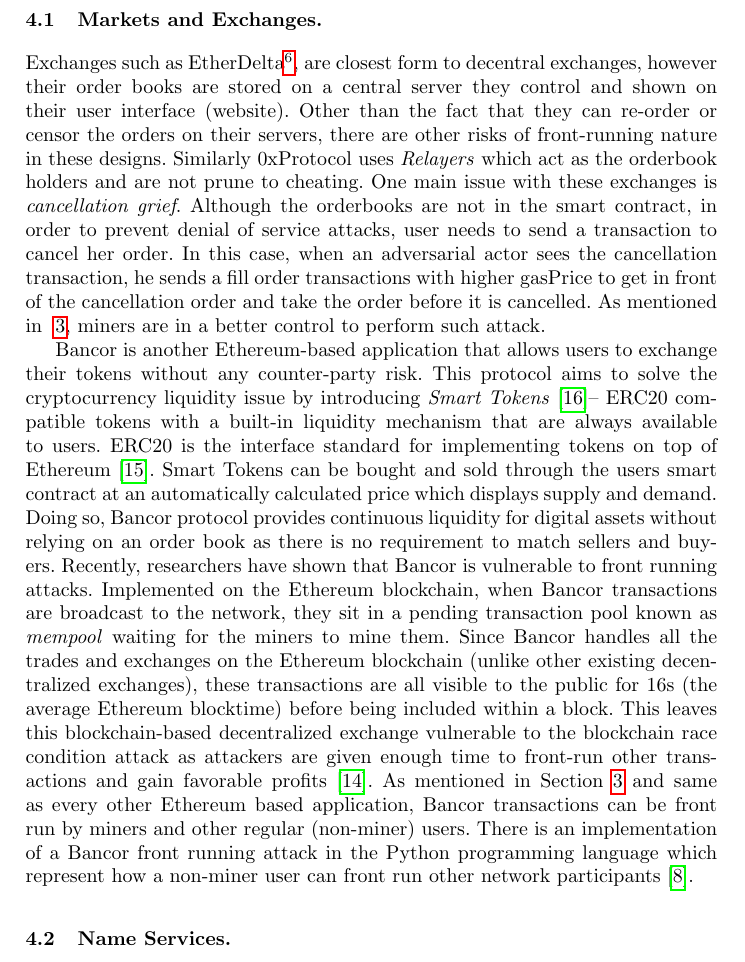
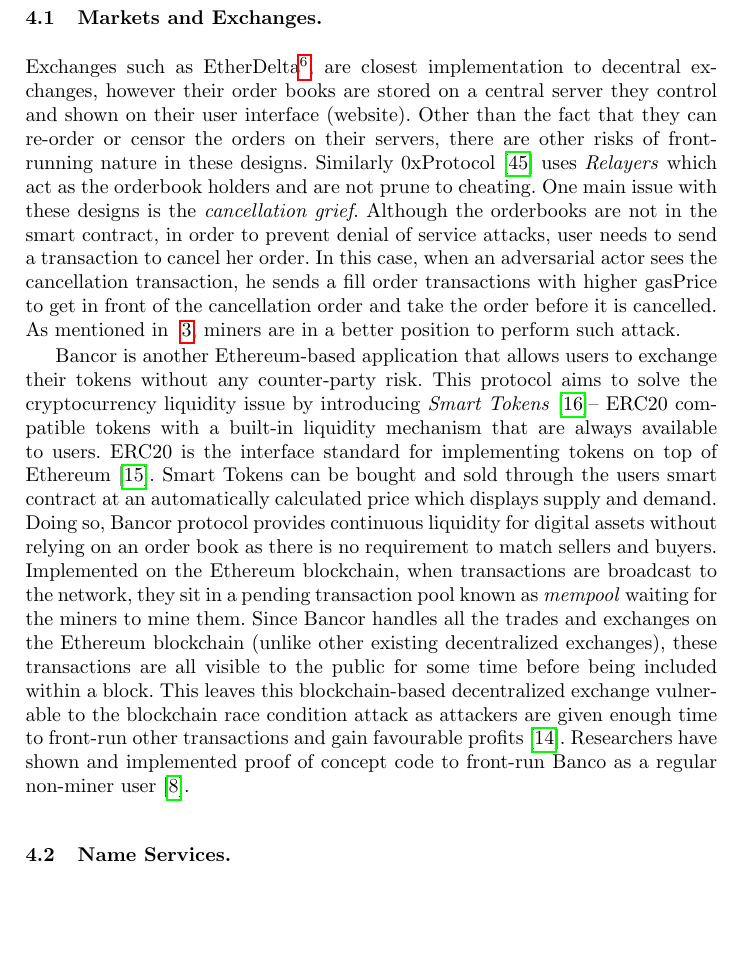
Before and after one commit to MadibaGroup/2018-Dolunay, a LaTeX paper (frontrunning/Latex/main.tex, which reads frontrunning/Latex/sections/paper.tex): part of page 8 of 22, cut so that both start at the same text, the shorter picture padded with empty space. Compiled offline with pdfLaTeX.

Commit message:
[frontrunning] edits till 4.2

```diff
--- a/frontrunning/Latex/sections/paper.tex
+++ b/frontrunning/Latex/sections/paper.tex
@@ -101,23 +102,20 @@
 
 \input{setup/table}
 
-% everything that has a line up , someone can jump in the line and front-run
+%______________________________________________________________%
+\subsection{Markets and Exchanges.} \label{sec:frontrunningExchanges}
+
 % talk about velocity that seems to be not front-runnable but because of of the liquidity pool limitation, there can be an order that consumes the last chunk of liquidity "edge case" , to front run others and make their "option calls" fail
 
 %Tragedy of the commons
 
-
-% maybe inlcude 0xbitcoin ERC721 mineable tokens front-running!
-% mint: https://etherscan.io/tx/0x9883bc3ad018fd2b649982f88fbad7dc5abcb8f11c4f1d87ef814ba30c2b3428
-%______________________________________________________________%
-\subsection{Markets and Exchanges.} \label{sec:frontrunningExchanges}
-
-Exchanges such as EtherDelta\footnote{also known as ForkDelta for the UI \url{https://forkdelta.app/}}, are closest form to decentral exchanges, however their order books are stored on a central server they control and shown on their user interface (website). Other than the fact that they can re-order or censor the orders on their servers, there are other risks of front-running nature in these designs. Similarly 0xProtocol uses \textit{Relayers} which act as the orderbook holders and are not prune to cheating. One main issue with these exchanges is \textit{cancellation grief}. Although the orderbooks are not in the smart contract, in order to prevent denial of service attacks, user needs to send a transaction to cancel her order. In this case, when an adversarial actor sees the cancellation transaction, he sends a fill order transactions with higher gasPrice to get in front of the cancellation order and take the order before it is cancelled. As mentioned in ~\ref{minersfrontrunning}, miners are in a better control to perform such attack.
+Exchanges such as EtherDelta\footnote{also known as ForkDelta for the UI \url{https://forkdelta.app/}}, are closest implementation to decentral exchanges, however their order books are stored on a central server they control and shown on their user interface (website). Other than the fact that they can re-order or censor the orders on their servers, there are other risks of front-running nature in these designs. Similarly 0xProtocol~\cite{warren20170x} uses \textit{Relayers} which act as the orderbook holders and are not prune to cheating. One main issue with these designs is the \textit{cancellation grief}. Although the orderbooks are not in the smart contract, in order to prevent denial of service attacks, user needs to send a transaction to cancel her order. In this case, when an adversarial actor sees the cancellation transaction, he sends a fill order transactions with higher gasPrice to get in front of the cancellation order and take the order before it is cancelled. As mentioned in ~\ref{minersfrontrunning}, miners are in a better position to perform such attack.
 
 % can we talk about Velocity here? ~\cite{eskandari2017feasibility} As the smart contract is the entity that acts as the market maker on regular cases with high liquidity front-running of the option calls do not result in any advantages, however, in the case of low balance of smart contracts pool of funds, the front-runner can front-run others to use up the remaining of the funds and make the rest of the option calls fail.
 
 Bancor is another Ethereum-based application that allows users to exchange their tokens without any counter-party risk. This protocol aims to solve the cryptocurrency liquidity issue by introducing \textit{Smart Tokens}~\cite{hertzog2017bancor}-- ERC20 compatible tokens with a built-in liquidity mechanism that are always available to users. ERC20 is the interface standard for implementing tokens on top of Ethereum~\cite{erc20}. Smart Tokens can be bought and sold through the users smart contract at an automatically calculated price which displays supply and demand. Doing so, Bancor protocol provides continuous liquidity for digital assets without relying on an order book as there is no requirement to match sellers and buyers.
-Recently, researchers have shown that Bancor is vulnerable to front running attacks. Implemented on the Ethereum blockchain, when Bancor transactions are broadcast to the network, they sit in a pending transaction pool known as \textit{mempool} waiting for the miners to mine them. Since Bancor handles all the trades and exchanges on the Ethereum blockchain (unlike other existing decentralized exchanges), these transactions are all visible to the public for 16s (the average Ethereum blocktime) before being included within a block. This leaves this blockchain-based decentralized exchange vulnerable to the blockchain race condition attack as attackers are given enough time to front-run other transactions and gain favorable profits~\cite{BancorIs7:online}. As mentioned in Section~\ref{sec:who can front-run?} and same as every other Ethereum based application, Bancor transactions can be front run by miners and other regular (non-miner) users. There is an implementation of a Bancor front running attack in the Python programming language which represent how a non-miner user can front run other network participants~\cite{NewTab13:online}.
+Implemented on the Ethereum blockchain, when transactions are broadcast to the network, they sit in a pending transaction pool known as \textit{mempool} waiting for the miners to mine them. Since Bancor handles all the trades and exchanges on the Ethereum blockchain (unlike other existing decentralized exchanges), these transactions are all visible to the public for some time before being included within a block. This leaves this blockchain-based decentralized exchange vulnerable to the blockchain race condition attack as attackers are given enough time to front-run other transactions and gain favourable profits~\cite{BancorIs7:online}. Researchers have shown and implemented proof of concept code to front-run Banco as a regular non-miner user~\cite{NewTab13:online}.
+
 %______________________________________________________________%
 \subsection{Name Services.}
 
```
Also changed, not shown: frontrunning/Latex/main.pdf, frontrunning/Latex/sections/paper.tex (7 more changed lines).
